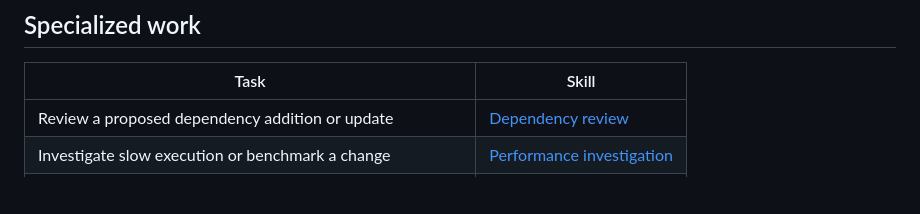
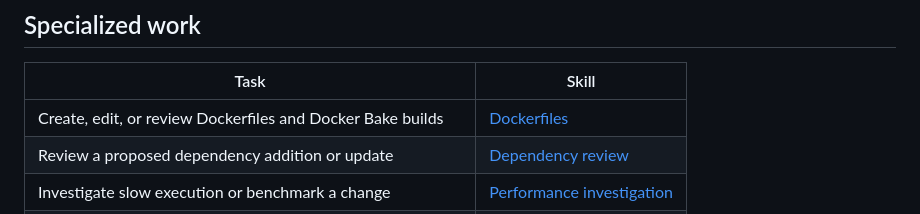
Before and after one commit to jyn514/dotfiles, a Markdown page: skills/README.md, the part around the change. Rendered like a GitHub page; blank space fills up the shorter version.

```diff
--- a/skills/README.md
+++ b/skills/README.md
@@ -97,6 +97,7 @@ before committing the session's work and ending it.
 
 | Task | Skill |
 | --- | --- |
+| Create, edit, or review Dockerfiles and Docker Bake builds | [Dockerfiles](dockerfiles/SKILL.md) |
 | Review a proposed dependency addition or update | [Dependency review](dependency-review/SKILL.md) |
 | Investigate slow execution or benchmark a change | [Performance investigation](performance-investigation/SKILL.md) |
 | Diagnose native-process crashes, hangs, or missing symbols | [Process debugging](process-debugging/SKILL.md) |
```
Also changed, not shown: skills/dockerfiles/SKILL.md (added, +130 -0 lines).
